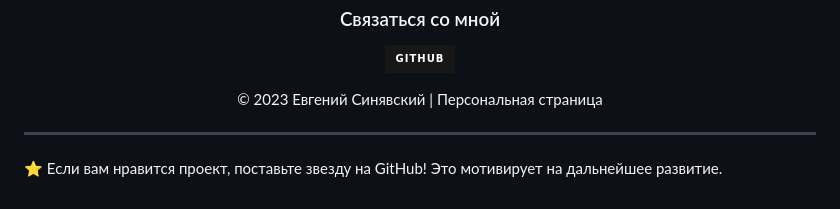
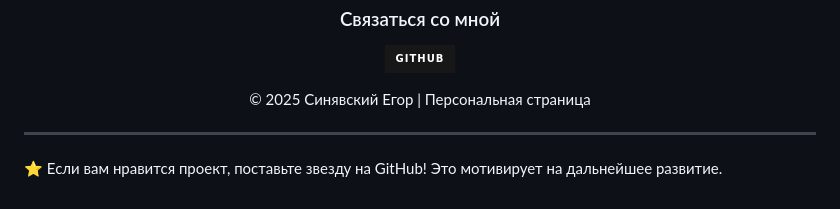
Before and after one commit to e-sinyavsky/About-Me.github.io, a Markdown page: README.md, the part around the change. Drawn GitHub-style; badges without logos.

```diff
--- a/README.md
+++ b/README.md
@@ -87,7 +87,7 @@ About-Me.github.io/
     </a>
     <!-- Добавьте другие контакты при необходимости -->
   </p>
-  <p>© 2023 Евгений Синявский | Персональная страница</p>
+  <p>© 2025 Синявский Егор | Персональная страница</p>
 </div>
 
 ---
```
